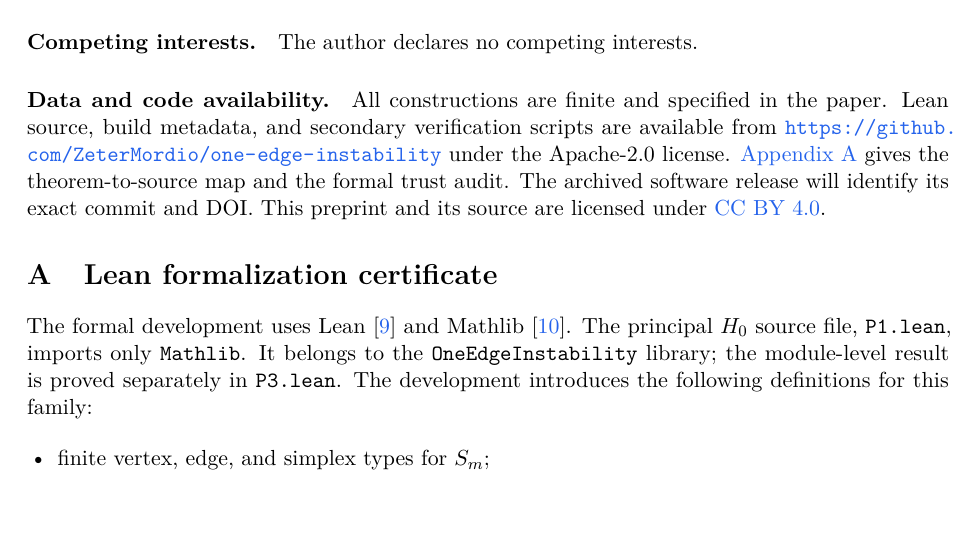
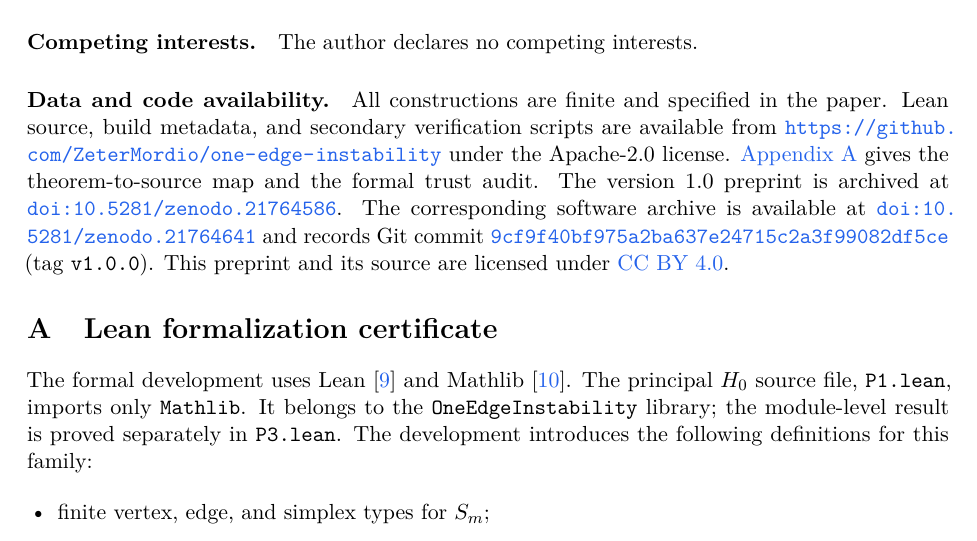
Before and after one commit to ZeterMordio/one-edge-instability, a LaTeX paper (paper/main.tex): part of page 9 of 11, cut so that both start at the same text. Compiled offline with pdfLaTeX.

Commit message:
docs(release): add archival identifiers

```diff
--- a/paper/main.tex
+++ b/paper/main.tex
@@ -784,11 +784,13 @@ build metadata, and secondary verification scripts are available from
 \url{https://github.com/ZeterMordio/one-edge-instability} under the
 Apache-2.0 license.  \hyperref[app:lean]{Appendix~\ref*{app:lean}} gives the
 theorem-to-source map and the formal trust audit.
-% RELEASE GATE: Replace this pre-release sentence with the exact GitHub commit
-% and Zenodo software DOI after the public release has been archived.
-The archived software
-release will identify its exact commit and DOI.  This preprint and its source
-are licensed under
+The version 1.0 preprint is archived at
+\doi{10.5281/zenodo.21764586}.
+The corresponding software archive is available at
+\doi{10.5281/zenodo.21764641}
+and records Git commit
+\href{https://github.com/ZeterMordio/one-edge-instability/commit/9cf9f40bf975a2ba637e24715c2a3f99082df5ce}{\nolinkurl{9cf9f40bf975a2ba637e24715c2a3f99082df5ce}}
+(tag \texttt{v1.0.0}).  This preprint and its source are licensed under
 \href{https://creativecommons.org/licenses/by/4.0/}{CC BY~4.0}.
 
 \appendix
```
Also changed, not shown: README.md, paper/README.md, paper/one-edge-unbounded-instability.pdf, paper/variants/option-1a.pdf, paper/variants/option-1b.pdf, 1 other file.
